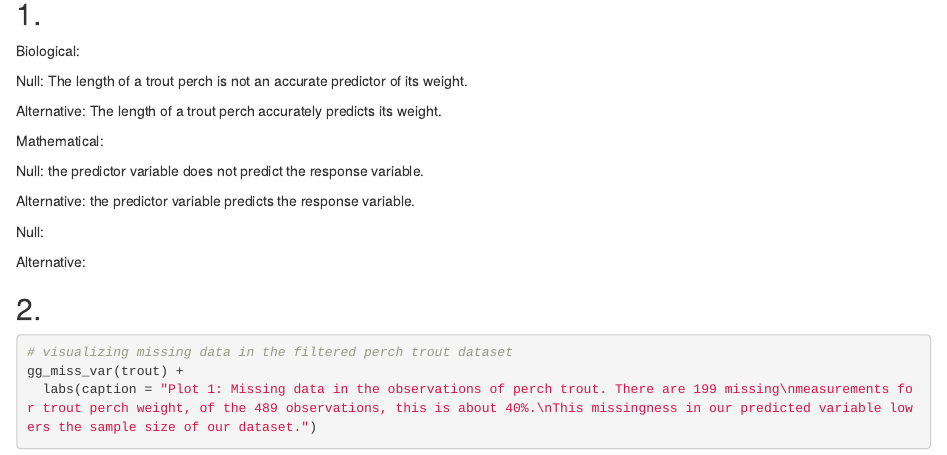
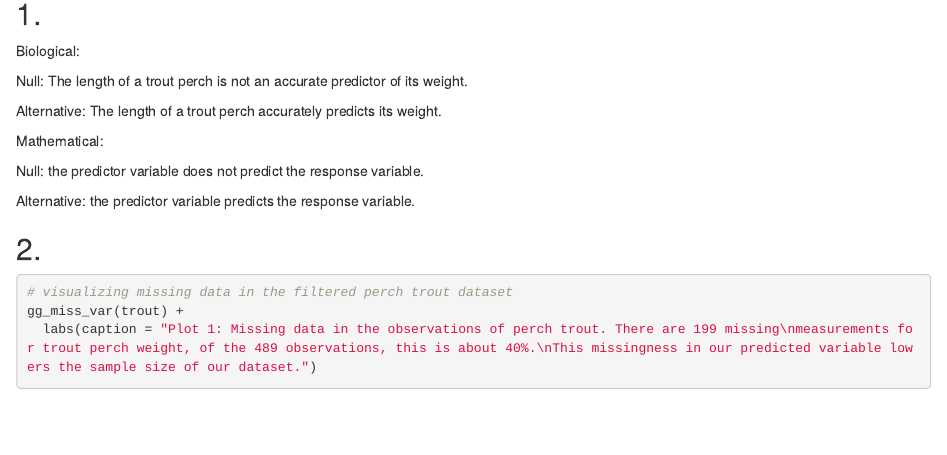
Before and after one commit to katelyn-rose/ENVS-193DS_homework-04_miller-katie, an R Markdown document (code/HW-04.Rmd): the page in a window 1100 px wide, from 770 px down. Rendered offline with R 4.5, knitr and Pandoc, with nearby package versions; drawn as R Markdown's standard HTML page in place of the format the file asks for; some code elsewhere in the file could not run offline.

Commit message:
Still need to finish problems 5, 8, and 9.

````diff
--- a/code/HW-04.Rmd
+++ b/code/HW-04.Rmd
@@ -55,10 +55,6 @@ Mathematical:
 Null: the predictor variable does not predict the response variable.
 
 Alternative: the predictor variable predicts the response variable.
-
-Null:
-
-Alternative:
 
 ## 2.
 ```{r visualize-missing-data}
````
Also changed, not shown: 1 other file.
